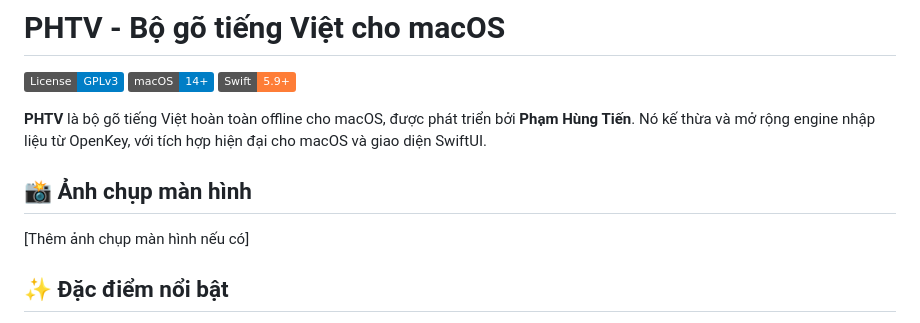
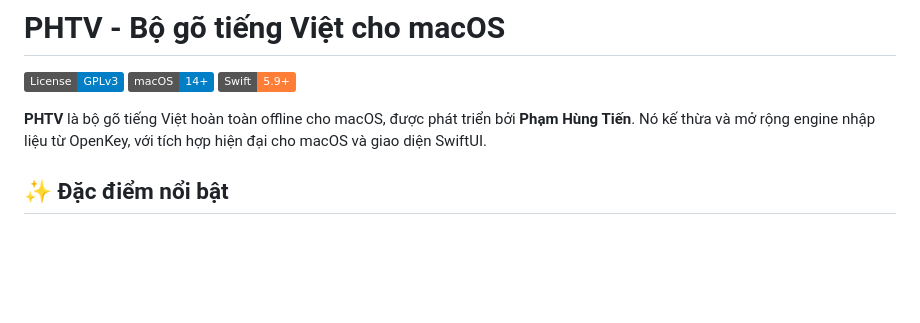
Before and after one commit to PhamHungTien/PHTV, a Markdown page: README.md, the part around the change. GitHub-like rendering; badges without logos; blank space fills up the shorter version.

```diff
--- a/README.md
+++ b/README.md
@@ -5,10 +5,6 @@
 [![Swift 5.9+](https://img.shields.io/badge/Swift-5.9+-orange.svg)](https://swift.org)
 
 **PHTV** là bộ gõ tiếng Việt hoàn toàn offline cho macOS, được phát triển bởi **Phạm Hùng Tiến**. Nó kế thừa và mở rộng engine nhập liệu từ OpenKey, với tích hợp hiện đại cho macOS và giao diện SwiftUI.
-
-## 📸 Ảnh chụp màn hình
-
-[Thêm ảnh chụp màn hình nếu có]
 
 ## ✨ Đặc điểm nổi bật
 
```
